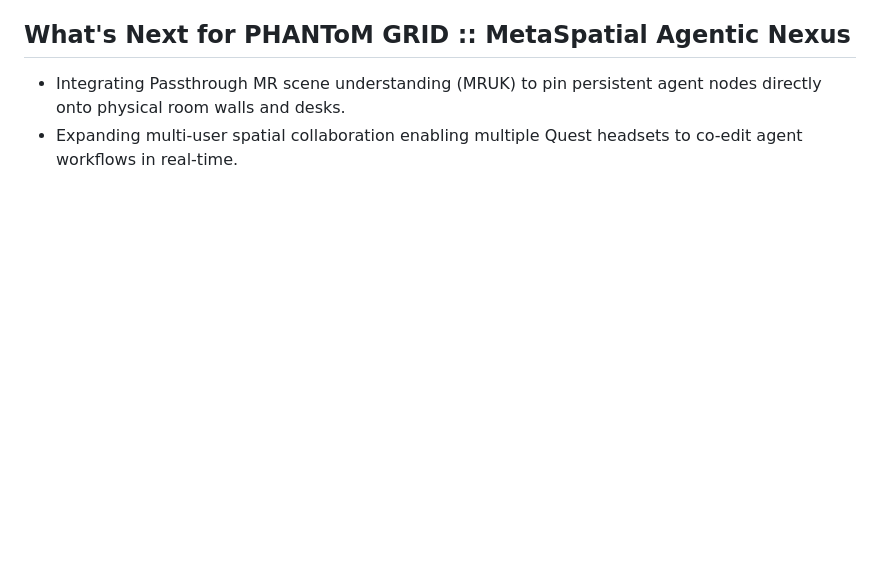
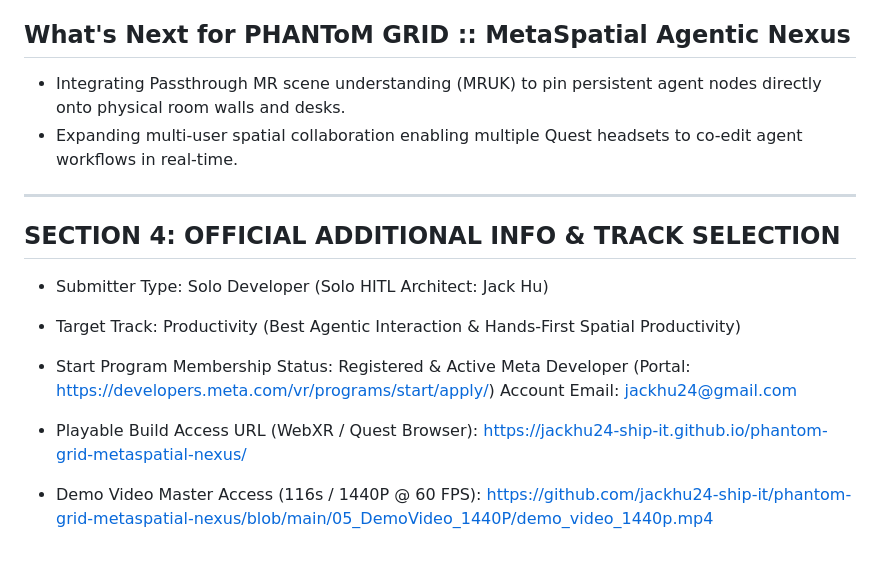
Before and after one commit to jackhu24-ship-it/phantom-grid-metaspatial-nexus, a Markdown page: 07_SubmissionPackage/Devpost_Submission_Package.md, the part around the change. GitHub-like rendering; blank space fills up the shorter version.

Commit message:
docs(submission): align Devpost submission package with 4 official core requirements

```diff
--- a/07_SubmissionPackage/Devpost_Submission_Package.md
+++ b/07_SubmissionPackage/Devpost_Submission_Package.md
@@ -57,3 +57,23 @@ We engineered this solution adhering to our strict **Spec-First Engineering Prot
 ## What's Next for PHANToM GRID :: MetaSpatial Agentic Nexus
 - Integrating Passthrough MR scene understanding (MRUK) to pin persistent agent nodes directly onto physical room walls and desks.
 - Expanding multi-user spatial collaboration enabling multiple Quest headsets to co-edit agent workflows in real-time.
+
+---
+SECTION 4: OFFICIAL ADDITIONAL INFO & TRACK SELECTION
+---
+
+* Submitter Type:
+Solo Developer (Solo HITL Architect: Jack Hu)
+
+* Target Track:
+Productivity (Best Agentic Interaction & Hands-First Spatial Productivity)
+
+* Start Program Membership Status:
+Registered & Active Meta Developer (Portal: https://developers.meta.com/vr/programs/start/apply/)
+Account Email: jackhu24@gmail.com
+
+* Playable Build Access URL (WebXR / Quest Browser):
+https://jackhu24-ship-it.github.io/phantom-grid-metaspatial-nexus/
+
+* Demo Video Master Access (116s / 1440P @ 60 FPS):
+https://github.com/jackhu24-ship-it/phantom-grid-metaspatial-nexus/blob/main/05_DemoVideo_1440P/demo_video_1440p.mp4
```
